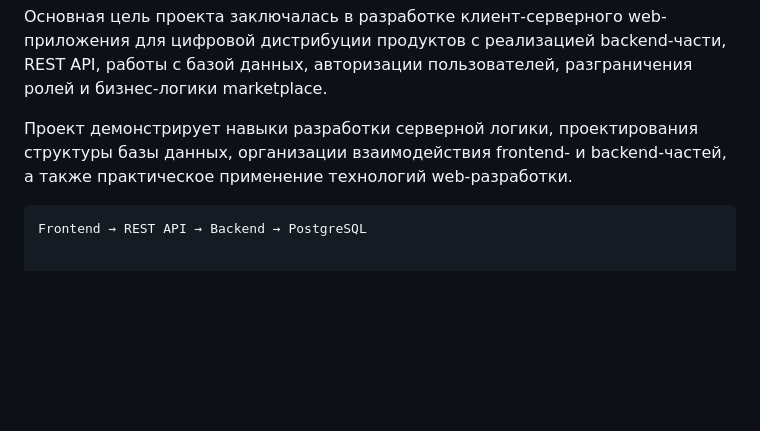
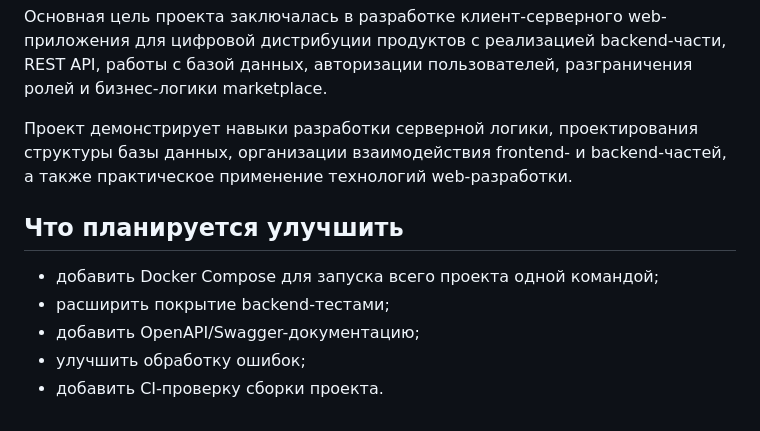
Before and after one commit to iamDolorem/pixio-digital-marketplace, a Markdown page: README.md, the part around one of its changes. Drawn GitHub-style; blank space fills up the shorter version.

````diff
--- a/README.md
+++ b/README.md
@@ -105,6 +154,10 @@ psql -U postgres -d pixio -f database/schema.sql
 
 Проект демонстрирует навыки разработки серверной логики, проектирования структуры базы данных, организации взаимодействия frontend- и backend-частей, а также практическое применение технологий web-разработки.
 
+## Что планируется улучшить
 
-```text
-Frontend → REST API → Backend → PostgreSQL
+* добавить Docker Compose для запуска всего проекта одной командой;
+* расширить покрытие backend-тестами;
+* добавить OpenAPI/Swagger-документацию;
+* улучшить обработку ошибок;
+* добавить CI-проверку сборки проекта.
````
Also changed, not shown: other parts of README.md (+112 -63 lines).
